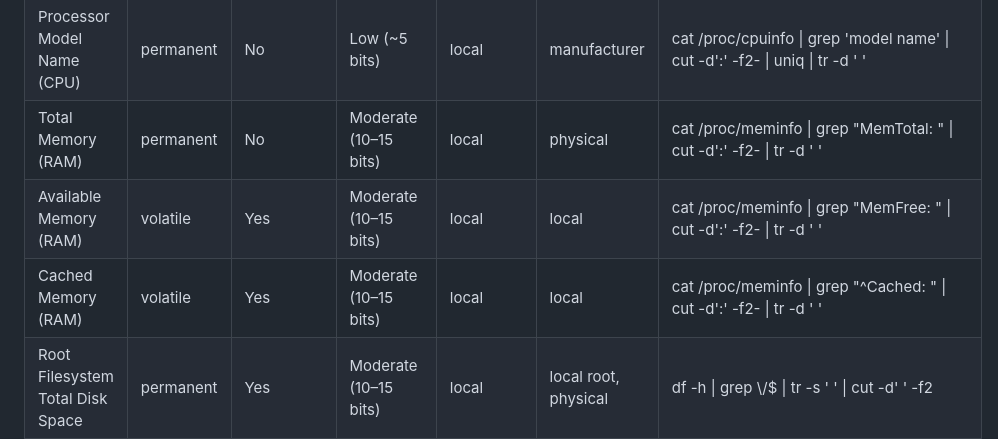
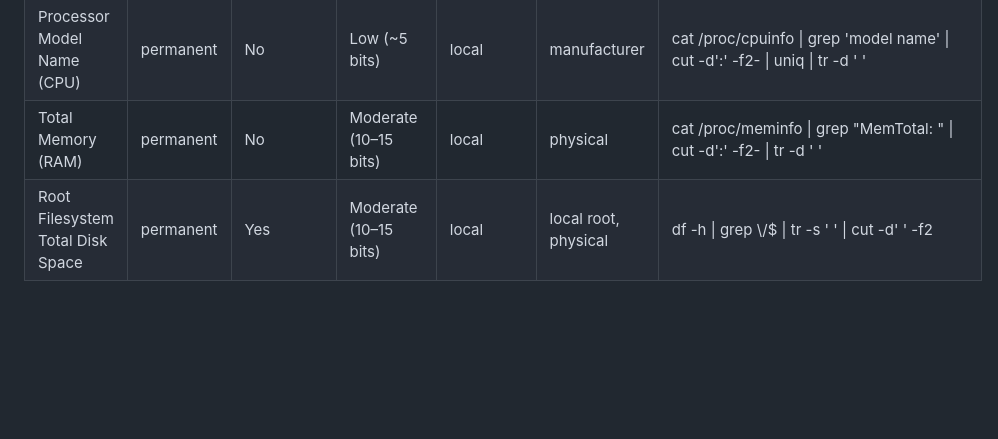
Before and after one commit to 0xjet/tuxid, a Markdown page: README.md, the part around the change. GitHub-like rendering; blank space fills up the shorter version.

```diff
--- a/README.md
+++ b/README.md
@@ -30,8 +30,6 @@ A Linux fingerprinting tool
 | Storage Devices UUIDs                	| permanent           	    | Yes             	    | High (128 bits per UUID)  | local           	    | local           	        | ls /dev/disk/by-uuid                                                                	|
 | Processor Model Name (CPU)           	| permanent          	    | No               	    | Low (~5 bits)             | local           	    | manufacturer              | cat /proc/cpuinfo  \| grep 'model name' \| cut -d':' -f2- \| uniq \| tr -d ' '        |
 | Total Memory (RAM)                   	| permanent          	    | No              	    | Moderate (10–15 bits)     | local           	    | physical                  | cat /proc/meminfo \| grep "MemTotal: " \| cut -d':' -f2- \| tr -d ' '                 |
-| Available Memory (RAM)               	| volatile           	    | Yes              	    | Moderate (10–15 bits)     | local           	    | local            	        | cat /proc/meminfo \| grep "MemFree: " \| cut -d':' -f2- \| tr -d ' '                	|
-| Cached Memory (RAM)                  	| volatile           	    | Yes              	    | Moderate (10–15 bits)     | local           	    | local            	        | cat /proc/meminfo \| grep "^Cached: " \| cut -d':' -f2- \| tr -d ' '                	|
 | Root Filesystem Total Disk Space     	| permanent          	    | Yes              	    | Moderate (10–15 bits)     | local                 | local root, physical      | df -h \| grep \\/$ \| tr -s ' ' \| cut -d' ' -f2                                      |
 
 ### Software Signals
```
